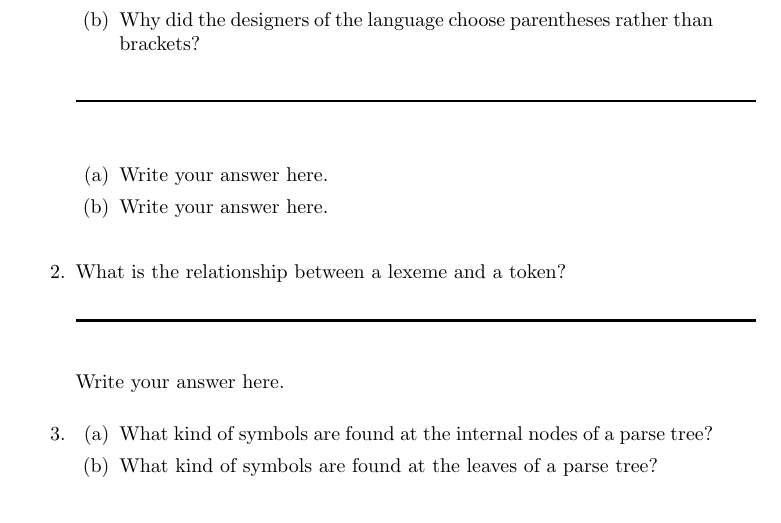
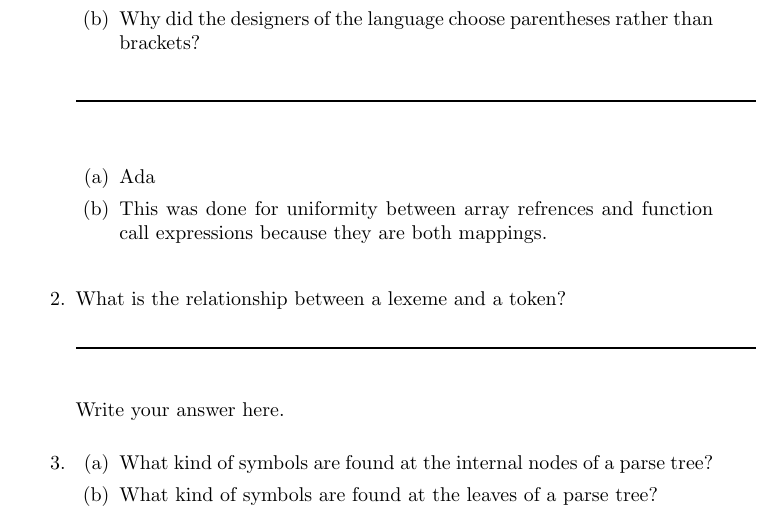
Before and after one commit to leontabak/csc315-examination-1, a LaTeX document (qa315-09oct2015.tex, which reads ngeiger16.tex): part of page 23 of 66, cut so that both start at the same text. Compiled offline with pdfLaTeX.

Commit message:
Anwsered the first question

```diff
--- a/ngeiger16.tex
+++ b/ngeiger16.tex
@@ -14,8 +14,8 @@
   \begin{answer}
 
   \begin{enumerate}
-    \item Write your answer here.
-    \item Write your answer here.
+    \item Ada
+    \item This was done for uniformity between array refrences and function call expressions because they are both mappings.
     \end{enumerate}
 
     \end{answer}
```
